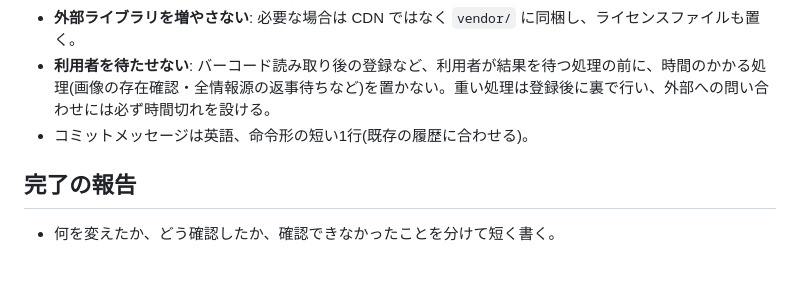
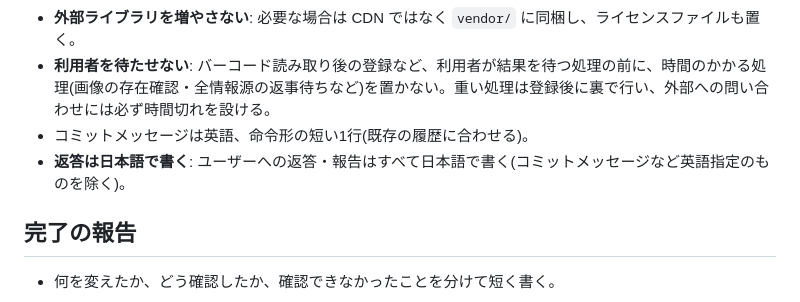
Before and after one commit to dustbox-beep/book-post-generator, a Markdown page: CLAUDE.md, the part around the change. Drawn GitHub-style; blank space fills up the shorter version.

Commit message:
Add rule to reply in Japanese
Co-Authored-By: Claude Opus 5.5 <noreply@anthropic.com>
Claude-Session: https://claude.ai/code/session_01SMtodWNQfG7PFju1oxjKUV

```diff
--- a/CLAUDE.md
+++ b/CLAUDE.md
@@ -24,6 +24,7 @@
 - **外部ライブラリを増やさない**: 必要な場合は CDN ではなく `vendor/` に同梱し、ライセンスファイルも置く。
 - **利用者を待たせない**: バーコード読み取り後の登録など、利用者が結果を待つ処理の前に、時間のかかる処理(画像の存在確認・全情報源の返事待ちなど)を置かない。重い処理は登録後に裏で行い、外部への問い合わせには必ず時間切れを設ける。
 - コミットメッセージは英語、命令形の短い1行(既存の履歴に合わせる)。
+- **返答は日本語で書く**: ユーザーへの返答・報告はすべて日本語で書く(コミットメッセージなど英語指定のものを除く)。
 
 ## 完了の報告
 - 何を変えたか、どう確認したか、確認できなかったことを分けて短く書く。
```
